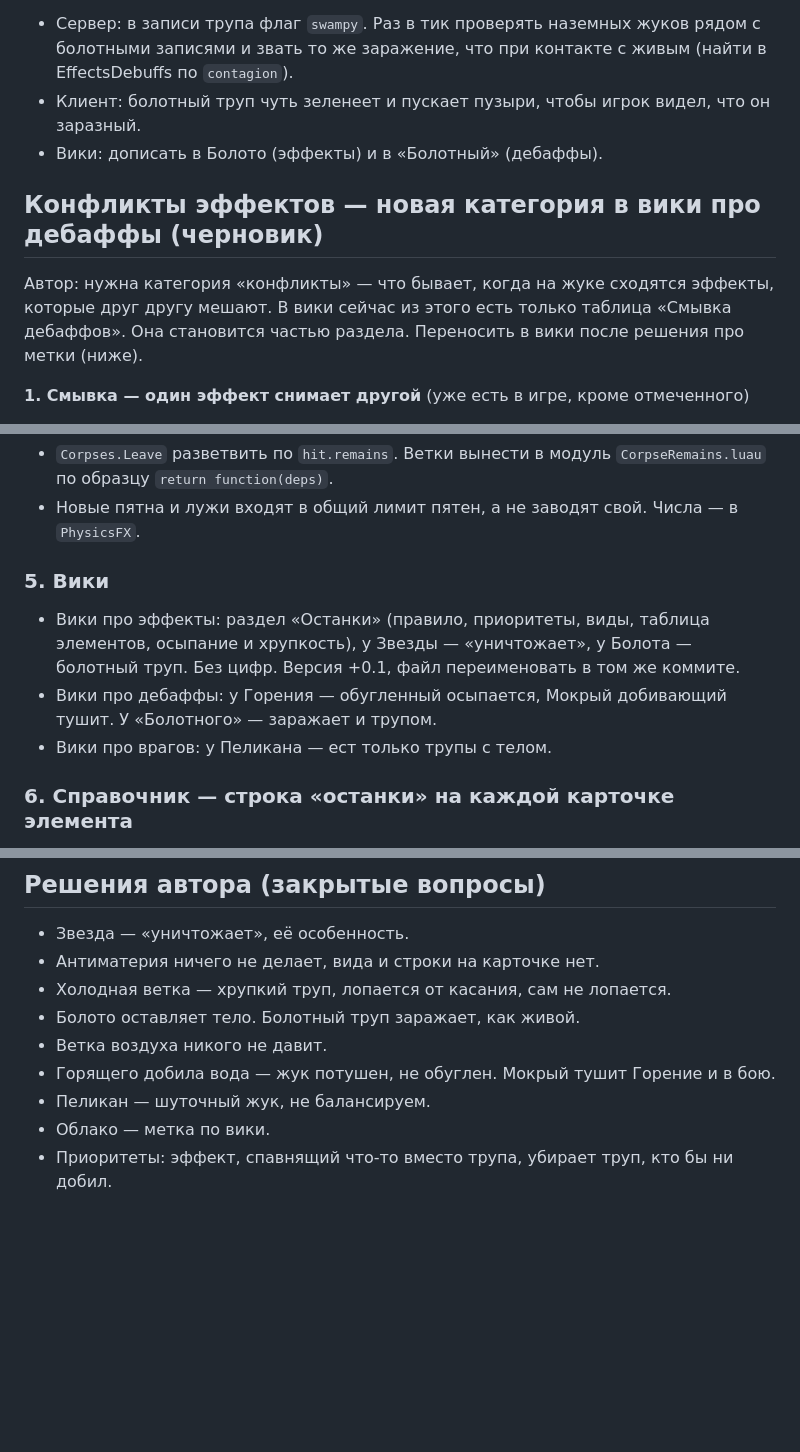
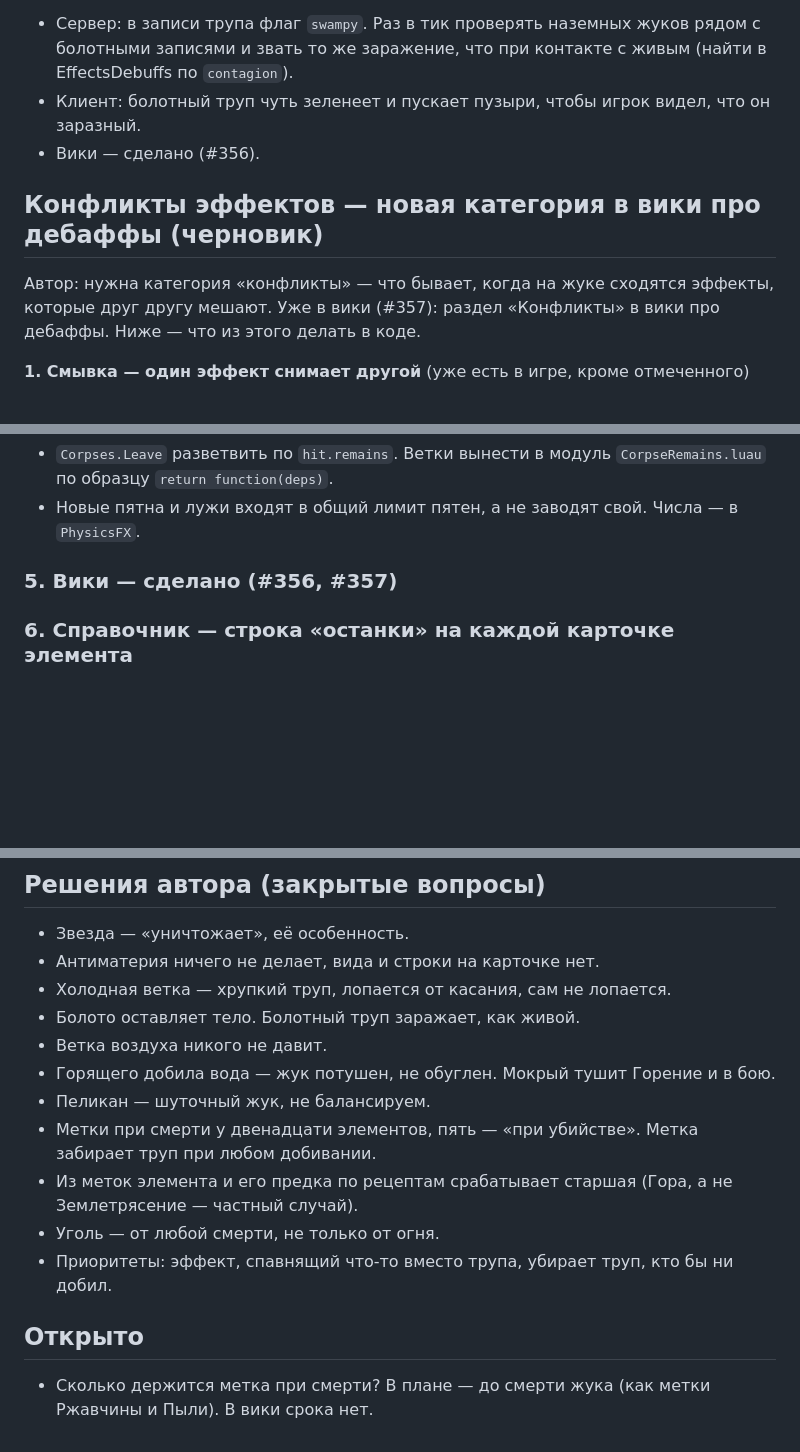
Before and after one commit to Eblanitus/gay-orgy, a Markdown page: План_останки.md, 3 parts joined by grey strips. Rendered like a GitHub page; blank space fills up the shorter version.

```diff
--- a/План_останки.md
+++ b/План_останки.md
@@ -136,13 +138,12 @@
 - Сервер: в записи трупа флаг `swampy`. Раз в тик проверять наземных жуков рядом с болотными записями
   и звать то же заражение, что при контакте с живым (найти в EffectsDebuffs по `contagion`).
 - Клиент: болотный труп чуть зеленеет и пускает пузыри, чтобы игрок видел, что он заразный.
-- Вики: дописать в Болото (эффекты) и в «Болотный» (дебаффы).
+- Вики — сделано (#356).
 
 ## Конфликты эффектов — новая категория в вики про дебаффы (черновик)
 
 Автор: нужна категория «конфликты» — что бывает, когда на жуке сходятся эффекты, которые друг другу мешают.
-В вики сейчас из этого есть только таблица «Смывка дебаффов». Она становится частью раздела.
-Переносить в вики после решения про метки (ниже).
+Уже в вики (#357): раздел «Конфликты» в вики про дебаффы. Ниже — что из этого делать в коде.
 
 **1. Смывка — один эффект снимает другой** (уже есть в игре, кроме отмеченного)
 - Мокрость снимает Пепел.
@@ -223,11 +224,7 @@
   по образцу `return function(deps)`.
 - Новые пятна и лужи входят в общий лимит пятен, а не заводят свой. Числа — в `PhysicsFX`.
 
-### 5. Вики
-- Вики про эффекты: раздел «Останки» (правило, приоритеты, виды, таблица элементов, осыпание и хрупкость),
-  у Звезды — «уничтожает», у Болота — болотный труп. Без цифр. Версия +0.1, файл переименовать в том же коммите.
-- Вики про дебаффы: у Горения — обугленный осыпается, Мокрый добивающий тушит. У «Болотного» — заражает и трупом.
-- Вики про врагов: у Пеликана — ест только трупы с телом.
+### 5. Вики — сделано (#356, #357)
 
 ### 6. Справочник — строка «останки» на каждой карточке элемента
 - `ReplicatedStorage/EntityInfo.luau`: таблица `REMAINS_WORDS` и функция `ElementRemains(element)`.
@@ -271,5 +268,11 @@
 - Ветка воздуха никого не давит.
 - Горящего добила вода — жук потушен, не обуглен. Мокрый тушит Горение и в бою.
 - Пеликан — шуточный жук, не балансируем.
-- Облако — метка по вики.
+- Метки при смерти у двенадцати элементов, пять — «при убийстве». Метка забирает труп при любом добивании.
+- Из меток элемента и его предка по рецептам срабатывает старшая (Гора, а не Землетрясение — частный случай).
+- Уголь — от любой смерти, не только от огня.
 - Приоритеты: эффект, спавнящий что-то вместо трупа, убирает труп, кто бы ни добил.
+
+## Открыто
+
+- Сколько держится метка при смерти? В плане — до смерти жука (как метки Ржавчины и Пыли). В вики срока нет.
```
Also changed, not shown: other parts of План_останки.md (+18 -16 lines).
